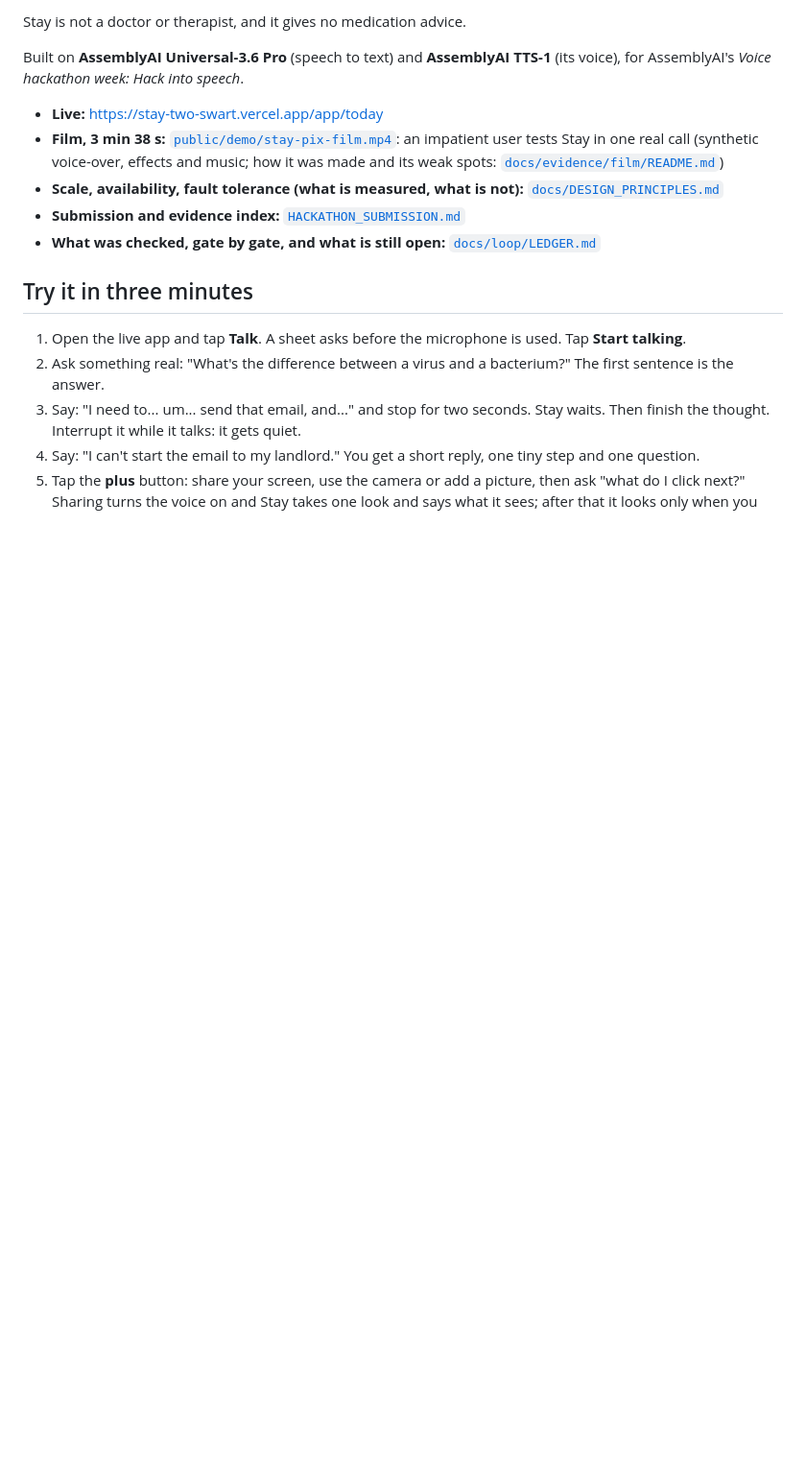
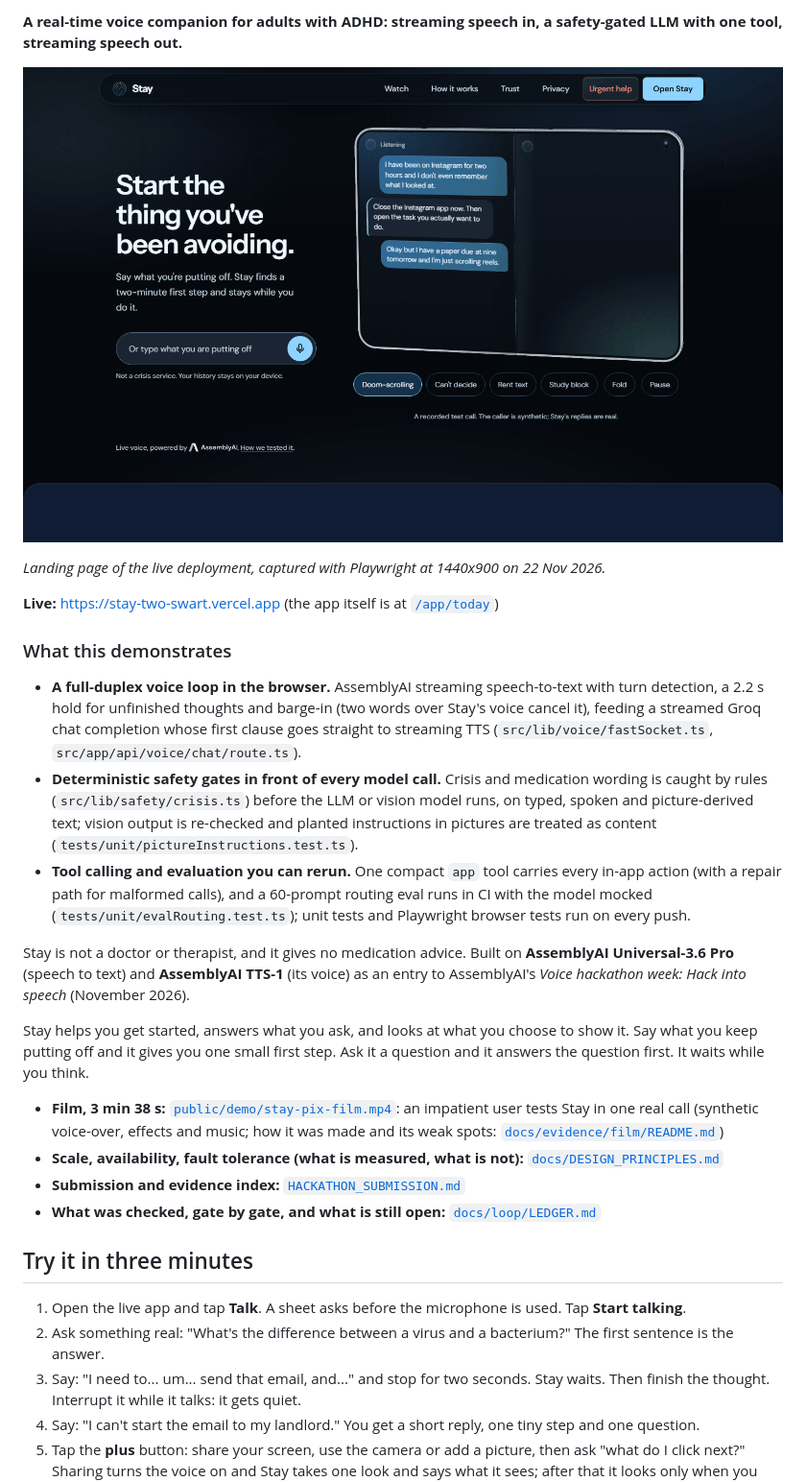
Before and after one commit to vaibhav4046/stay, a Markdown page: README.md, the part around one of its changes. Shown at 96% size. GitHub-like rendering; pictures changed too: docs/assets/stay-live-home.png (added); blank space fills up the shorter version.

Commit message:
docs: README leads with live screenshot, CI badge, what it demonstrates, Mermaid architecture and a keyless quickstart

```diff
--- a/README.md
+++ b/README.md
@@ -4,9 +5,22 @@ Stay is a voice companion that helps adults with ADHD get started, answers what
 
-Stay is not a doctor or therapist, and it gives no medication advice.
+**A real-time voice companion for adults with ADHD: streaming speech in, a safety-gated LLM with one tool, streaming speech out.**
 
-Built on **AssemblyAI Universal-3.6 Pro** (speech to text) and **AssemblyAI TTS-1** (its voice), for AssemblyAI's *Voice hackathon week: Hack into speech*.
+[![Stay landing page, captured from the live site](docs/assets/stay-live-home.png)](https://stay-two-swart.vercel.app)
 
-- **Live:** https://stay-two-swart.vercel.app/app/today
+*Landing page of the live deployment, captured with Playwright at 1440x900 on 22 Nov 2026.*
+
+**Live:** https://stay-two-swart.vercel.app (the app itself is at [`/app/today`](https://stay-two-swart.vercel.app/app/today))
+
+### What this demonstrates
+
+- **A full-duplex voice loop in the browser.** AssemblyAI streaming speech-to-text with turn detection, a 2.2 s hold for unfinished thoughts and barge-in (two words over Stay's voice cancel it), feeding a streamed Groq chat completion whose first clause goes straight to streaming TTS (`src/lib/voice/fastSocket.ts`, `src/app/api/voice/chat/route.ts`).
+- **Deterministic safety gates in front of every model call.** Crisis and medication wording is caught by rules (`src/lib/safety/crisis.ts`) before the LLM or vision model runs, on typed, spoken and picture-derived text; vision output is re-checked and planted instructions in pictures are treated as content (`tests/unit/pictureInstructions.test.ts`).
+- **Tool calling and evaluation you can rerun.** One compact `app` tool carries every in-app action (with a repair path for malformed calls), and a 60-prompt routing eval runs in CI with the model mocked (`tests/unit/evalRouting.test.ts`); unit tests and Playwright browser tests run on every push.
+
+Stay is not a doctor or therapist, and it gives no medication advice. Built on **AssemblyAI Universal-3.6 Pro** (speech to text) and **AssemblyAI TTS-1** (its voice) as an entry to AssemblyAI's *Voice hackathon week: Hack into speech* (November 2026).
+
+Stay helps you get started, answers what you ask, and looks at what you choose to show it. Say what you keep putting off and it gives you one small first step. Ask it a question and it answers the question first. It waits while you think.
+
 - **Film, 3 min 38 s:** [`public/demo/stay-pix-film.mp4`](public/demo/stay-pix-film.mp4): an impatient user tests Stay in one real call (synthetic voice-over, effects and music; how it was made and its weak spots: [`docs/evidence/film/README.md`](docs/evidence/film/README.md))
 - **Scale, availability, fault tolerance (what is measured, what is not):** [`docs/DESIGN_PRINCIPLES.md`](docs/DESIGN_PRINCIPLES.md)
 - **Submission and evidence index:** [`HACKATHON_SUBMISSION.md`](HACKATHON_SUBMISSION.md)
```
Also changed, not shown: other parts of README.md (+37 -18 lines).
